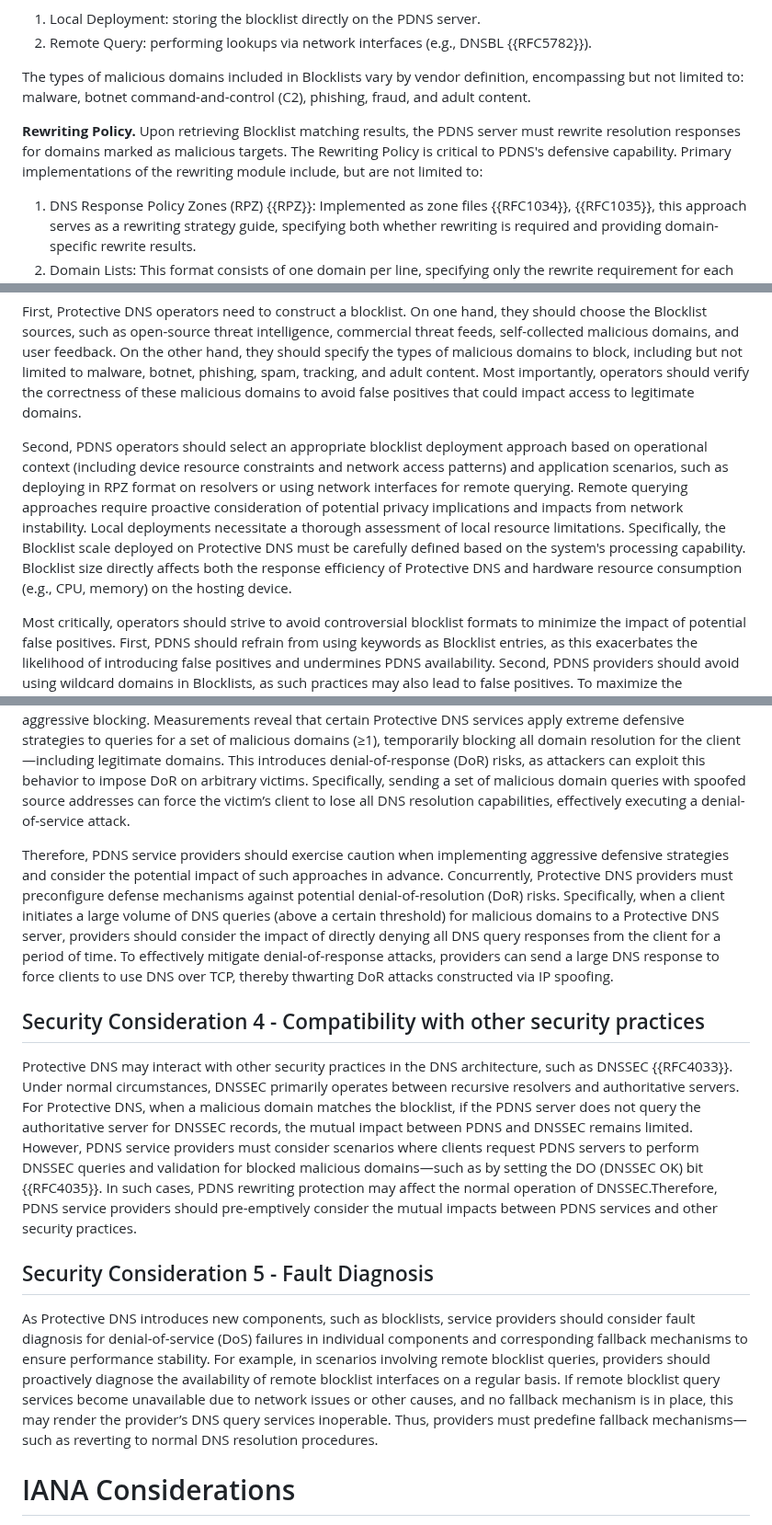
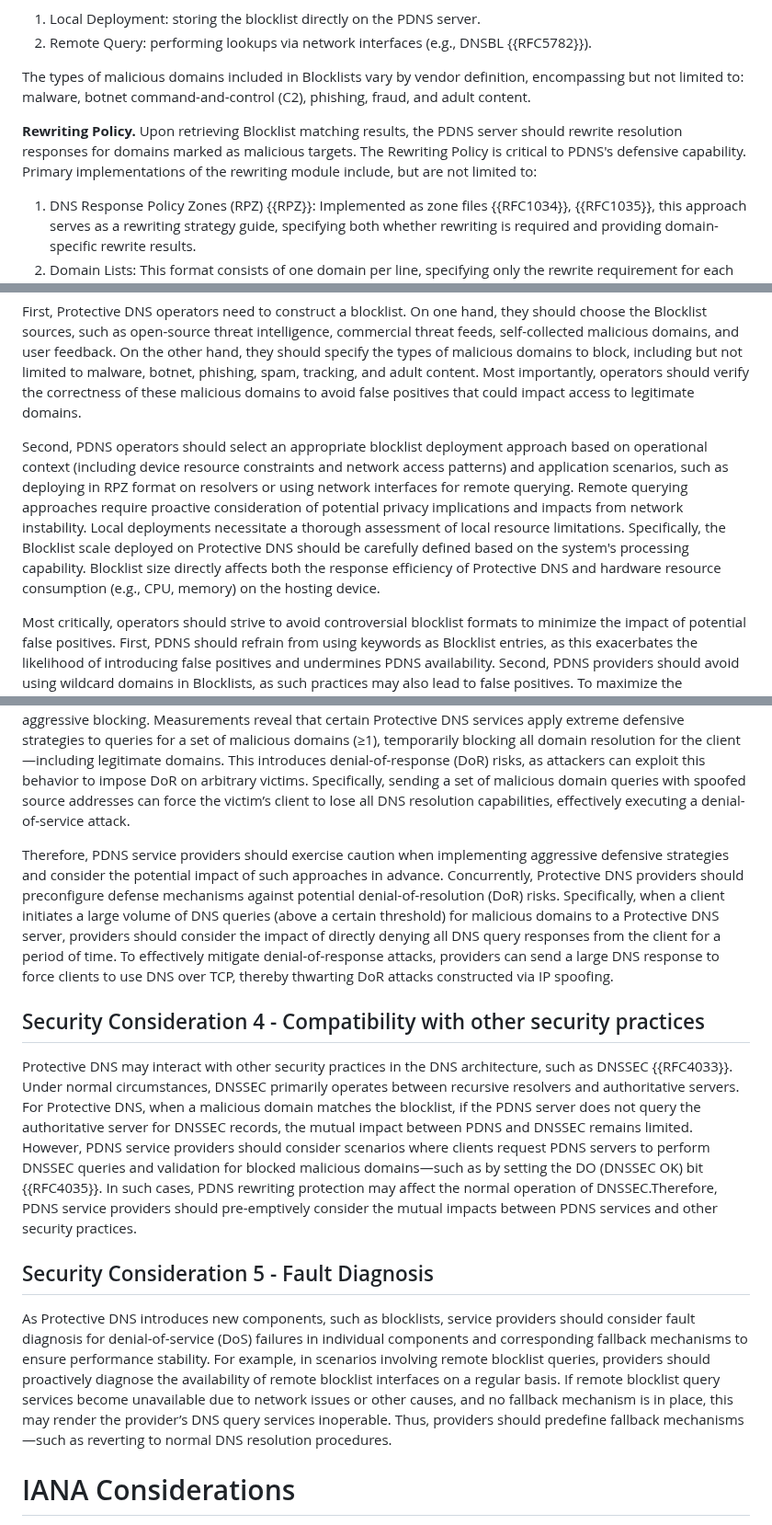
Before and after one commit to MingxuanLiu/Protective-DNS-Draft, a Markdown page: draft-liu-dnsop-protective-dns.md, 3 parts joined by grey strips. Shown at 92% size. Rendered like a GitHub page.

```diff
--- a/draft-liu-dnsop-protective-dns.md
+++ b/draft-liu-dnsop-protective-dns.md
@@ -146,7 +146,7 @@ Protective DNS (PDNS) is deployed on a recursive resolver. When the PDNS resolve
 
 The types of malicious domains included in Blocklists vary by vendor definition, encompassing but not limited to: malware, botnet command-and-control (C2), phishing, fraud, and adult content.
 
-**Rewriting Policy.** Upon retrieving Blocklist matching results, the PDNS server must rewrite resolution responses for domains marked as malicious targets. The Rewriting Policy is critical to PDNS's defensive capability. Primary implementations of the rewriting module include, but are not limited to:
+**Rewriting Policy.** Upon retrieving Blocklist matching results, the PDNS server should rewrite resolution responses for domains marked as malicious targets. The Rewriting Policy is critical to PDNS's defensive capability. Primary implementations of the rewriting module include, but are not limited to:
 
 1. DNS Response Policy Zones (RPZ) {{RPZ}}: Implemented as zone files {{RFC1034}}, {{RFC1035}}, this approach serves as a rewriting strategy guide, specifying both whether rewriting is required and providing domain-specific rewrite results.
 2. Domain Lists: This format consists of one domain per line, specifying only the rewrite requirement for each domain
@@ -265,7 +265,7 @@ One of the necessary conditions for Protective DNS to achieve its defensive capa
 
 First, Protective DNS operators need to construct a blocklist. On one hand, they should choose the Blocklist sources, such as open-source threat intelligence, commercial threat feeds, self-collected malicious domains, and user feedback. On the other hand, they should specify the types of malicious domains to block, including but not limited to malware, botnet, phishing, spam, tracking, and adult content. Most importantly, operators should verify the correctness of these malicious domains to avoid false positives that could impact access to legitimate domains.
 
-Second, PDNS operators should select an appropriate blocklist deployment approach based on operational context (including device resource constraints and network access patterns) and application scenarios, such as deploying in RPZ format on resolvers or using network interfaces for remote querying. Remote querying approaches require proactive consideration of potential privacy implications and impacts from network instability. Local deployments necessitate a thorough assessment of local resource limitations. Specifically, the Blocklist scale deployed on Protective DNS must be carefully defined based on the system's processing capability. Blocklist size directly affects both the response efficiency of Protective DNS and hardware resource consumption (e.g., CPU, memory) on the hosting device.
+Second, PDNS operators should select an appropriate blocklist deployment approach based on operational context (including device resource constraints and network access patterns) and application scenarios, such as deploying in RPZ format on resolvers or using network interfaces for remote querying. Remote querying approaches require proactive consideration of potential privacy implications and impacts from network instability. Local deployments necessitate a thorough assessment of local resource limitations. Specifically, the Blocklist scale deployed on Protective DNS should be carefully defined based on the system's processing capability. Blocklist size directly affects both the response efficiency of Protective DNS and hardware resource consumption (e.g., CPU, memory) on the hosting device.
 
 Most critically, operators should strive to avoid controversial blocklist formats to minimize the impact of potential false positives. First, PDNS should refrain from using keywords as Blocklist entries, as this exacerbates the likelihood of introducing false positives and undermines PDNS availability. Second, PDNS providers should avoid using wildcard domains in Blocklists, as such practices may also lead to false positives. To maximize the mitigation of false positives, mitigation at the minimum subdomain granularity (i.e., FQDN) may minimize collateral damage.
 
@@ -331,15 +331,15 @@ Protective DNS rewriting should minimize over-blocking, as this introduces signi
 
 **Blocking Policy.** The primary defense objective of Protective DNS is to prevent users from accessing any malicious resources, i.e., intercept as many malicious domains as possible. However, empirical analysis has shown that some Protective DNS implementations exhibit over-blocking—collateral damage from overly aggressive blocking. Measurements reveal that certain Protective DNS services apply extreme defensive strategies to queries for a set of malicious domains (≥1), temporarily blocking all domain resolution for the client—including legitimate domains. This introduces denial-of-response (DoR) risks, as attackers can exploit this behavior to impose DoR on arbitrary victims. Specifically, sending a set of malicious domain queries with spoofed source addresses can force the victim’s client to lose all DNS resolution capabilities, effectively executing a denial-of-service attack.
 
-Therefore, PDNS service providers should exercise caution when implementing aggressive defensive strategies and consider the potential impact of such approaches in advance. Concurrently, Protective DNS providers must preconfigure defense mechanisms against potential denial-of-resolution (DoR) risks. Specifically, when a client initiates a large volume of DNS queries (above a certain threshold) for malicious domains to a Protective DNS server, providers should consider the impact of directly denying all DNS query responses from the client for a period of time. To effectively mitigate denial-of-response attacks, providers can send a large DNS response to force clients to use DNS over TCP, thereby thwarting DoR attacks constructed via IP spoofing.
+Therefore, PDNS service providers should exercise caution when implementing aggressive defensive strategies and consider the potential impact of such approaches in advance. Concurrently, Protective DNS providers should preconfigure defense mechanisms against potential denial-of-resolution (DoR) risks. Specifically, when a client initiates a large volume of DNS queries (above a certain threshold) for malicious domains to a Protective DNS server, providers should consider the impact of directly denying all DNS query responses from the client for a period of time. To effectively mitigate denial-of-response attacks, providers can send a large DNS response to force clients to use DNS over TCP, thereby thwarting DoR attacks constructed via IP spoofing.
 
 ## Security Consideration 4 - Compatibility with other security practices
 
-Protective DNS may interact with other security practices in the DNS architecture, such as DNSSEC {{RFC4033}}. Under normal circumstances, DNSSEC primarily operates between recursive resolvers and authoritative servers. For Protective DNS, when a malicious domain matches the blocklist, if the PDNS server does not query the authoritative server for DNSSEC records, the mutual impact between PDNS and DNSSEC remains limited. However, PDNS service providers must consider scenarios where clients request PDNS servers to perform DNSSEC queries and validation for blocked malicious domains—such as by setting the DO (DNSSEC OK) bit {{RFC4035}}. In such cases, PDNS rewriting protection may affect the normal operation of DNSSEC.Therefore, PDNS service providers should pre-emptively consider the mutual impacts between PDNS services and other security practices.
+Protective DNS may interact with other security practices in the DNS architecture, such as DNSSEC {{RFC4033}}. Under normal circumstances, DNSSEC primarily operates between recursive resolvers and authoritative servers. For Protective DNS, when a malicious domain matches the blocklist, if the PDNS server does not query the authoritative server for DNSSEC records, the mutual impact between PDNS and DNSSEC remains limited. However, PDNS service providers should consider scenarios where clients request PDNS servers to perform DNSSEC queries and validation for blocked malicious domains—such as by setting the DO (DNSSEC OK) bit {{RFC4035}}. In such cases, PDNS rewriting protection may affect the normal operation of DNSSEC.Therefore, PDNS service providers should pre-emptively consider the mutual impacts between PDNS services and other security practices.
 
 ## Security Consideration 5 - Fault Diagnosis
 
-As Protective DNS introduces new components, such as blocklists, service providers should consider fault diagnosis for denial-of-service (DoS) failures in individual components and corresponding fallback mechanisms to ensure performance stability. For example, in scenarios involving remote blocklist queries, providers should proactively diagnose the availability of remote blocklist interfaces on a regular basis. If remote blocklist query services become unavailable due to network issues or other causes, and no fallback mechanism is in place, this may render the provider’s DNS query services inoperable. Thus, providers must predefine fallback mechanisms—such as reverting to normal DNS resolution procedures.
+As Protective DNS introduces new components, such as blocklists, service providers should consider fault diagnosis for denial-of-service (DoS) failures in individual components and corresponding fallback mechanisms to ensure performance stability. For example, in scenarios involving remote blocklist queries, providers should proactively diagnose the availability of remote blocklist interfaces on a regular basis. If remote blocklist query services become unavailable due to network issues or other causes, and no fallback mechanism is in place, this may render the provider’s DNS query services inoperable. Thus, providers should predefine fallback mechanisms—such as reverting to normal DNS resolution procedures.
 
 # IANA Considerations
 
```
Also changed, not shown: other parts of draft-liu-dnsop-protective-dns.md (+10 -10 lines).
